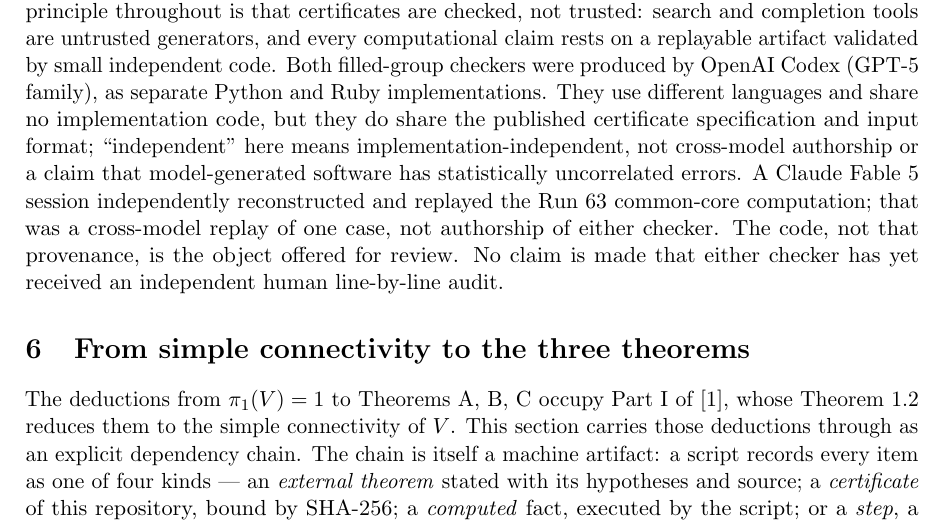
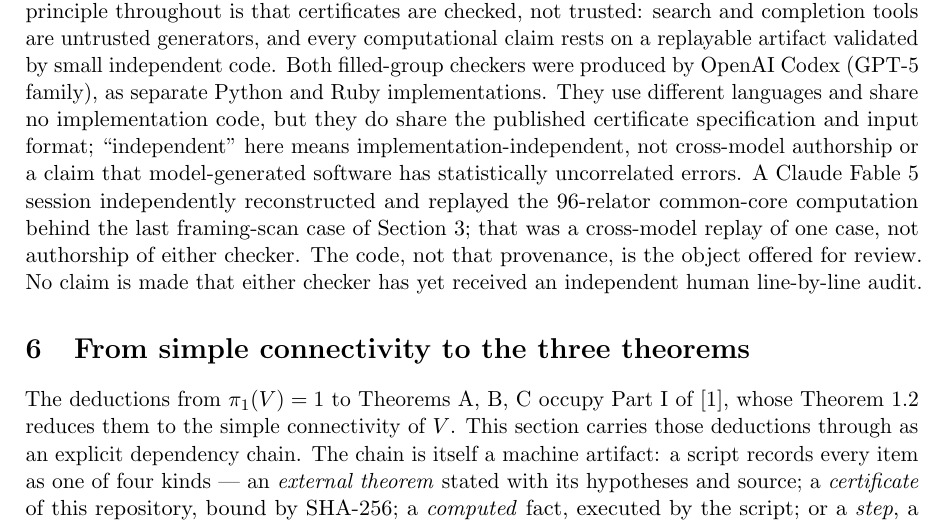
Before and after one commit to VentiMath/exotic-s2xs2-verification, a LaTeX paper (paper/main.tex): part of page 6 of 12, cut so that both start at the same text. Compiled offline with pdfLaTeX.

Commit message:
Describe the cross-model replay mathematically instead of by run number

```diff
--- a/paper/main.tex
+++ b/paper/main.tex
@@ -395,9 +395,10 @@ different languages and share no implementation code, but they do share the
 published certificate specification and input format; ``independent'' here
 means implementation-independent, not cross-model authorship or a claim that
 model-generated software has statistically uncorrelated errors. A Claude
-Fable~5 session independently reconstructed and replayed the Run~63
-common-core computation; that was a cross-model replay of one case, not
-authorship of either checker. The code, not that provenance, is the object
+Fable~5 session independently reconstructed and replayed the 96-relator
+common-core computation behind the last framing-scan case of
+Section~\ref{sec:peripheral}; that was a cross-model replay of one case,
+not authorship of either checker. The code, not that provenance, is the object
 offered for review. No claim is made that either checker has yet received an
 independent human line-by-line audit.
 
```
Also changed, not shown: ARXIV_SUBMISSION.md (+1 -1 lines), docs/verification-note.md (+2 -2 lines), README.md, paper/main.pdf.
